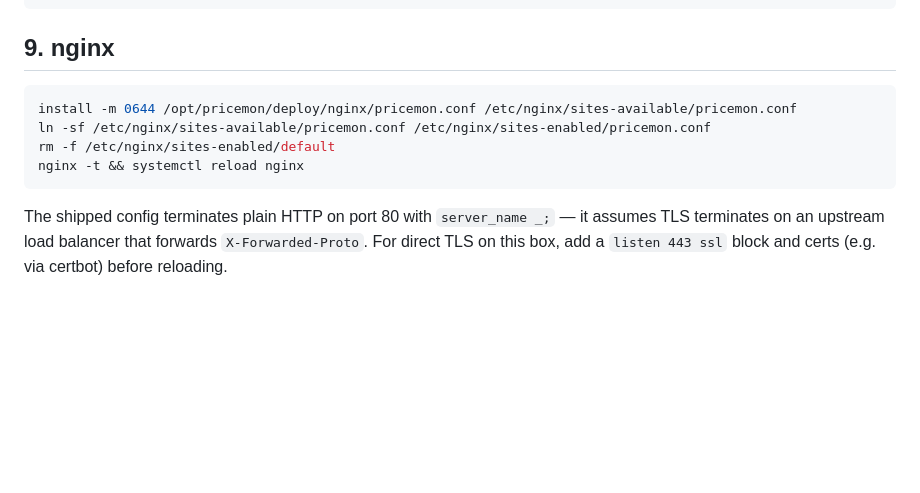
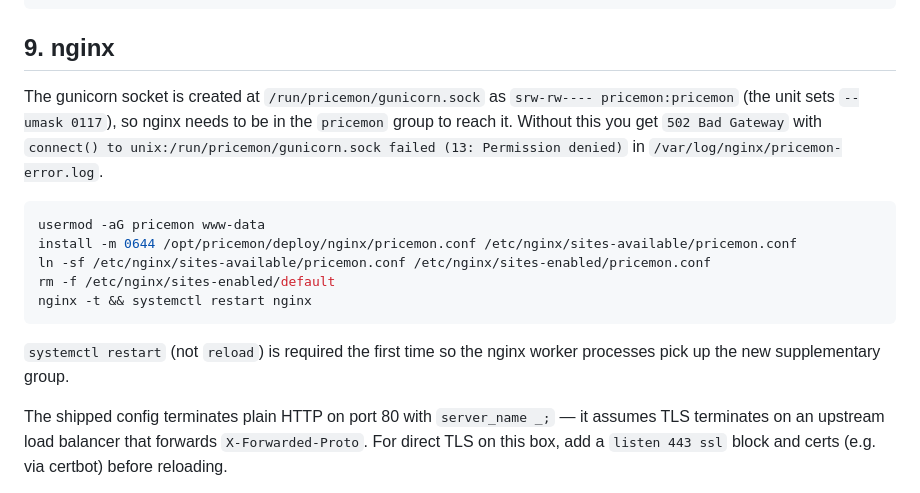
Before and after one commit to AbelLykens/pricemon, a Markdown page: INSTALLING.md, the part around the change. Rendered like a GitHub page; blank space fills up the shorter version.

Commit message:
INSTALLING.md: add www-data to pricemon group for socket access
The gunicorn unix socket is mode 0660 owned by pricemon:pricemon, so
nginx (running as www-data) needs the pricemon supplementary group or
it gets 502 with "Permission denied" on the socket. Also call out that
the first reload after the group change must be a full restart so the
nginx workers re-exec with the new gid set.

````diff
--- a/INSTALLING.md
+++ b/INSTALLING.md
@@ -138,12 +138,22 @@ ls -l /run/pricemon/gunicorn.sock            # should exist, owned by pricemon
 
 ## 9. nginx
 
+The gunicorn socket is created at `/run/pricemon/gunicorn.sock` as
+`srw-rw---- pricemon:pricemon` (the unit sets `--umask 0117`), so nginx
+needs to be in the `pricemon` group to reach it. Without this you get
+`502 Bad Gateway` with `connect() to unix:/run/pricemon/gunicorn.sock
+failed (13: Permission denied)` in `/var/log/nginx/pricemon-error.log`.
+
 ```bash
+usermod -aG pricemon www-data
 install -m 0644 /opt/pricemon/deploy/nginx/pricemon.conf /etc/nginx/sites-available/pricemon.conf
 ln -sf /etc/nginx/sites-available/pricemon.conf /etc/nginx/sites-enabled/pricemon.conf
 rm -f /etc/nginx/sites-enabled/default
-nginx -t && systemctl reload nginx
+nginx -t && systemctl restart nginx
 ```
+
+`systemctl restart` (not `reload`) is required the first time so the
+nginx worker processes pick up the new supplementary group.
 
 The shipped config terminates plain HTTP on port 80 with `server_name _;` —
 it assumes TLS terminates on an upstream load balancer that forwards
````
